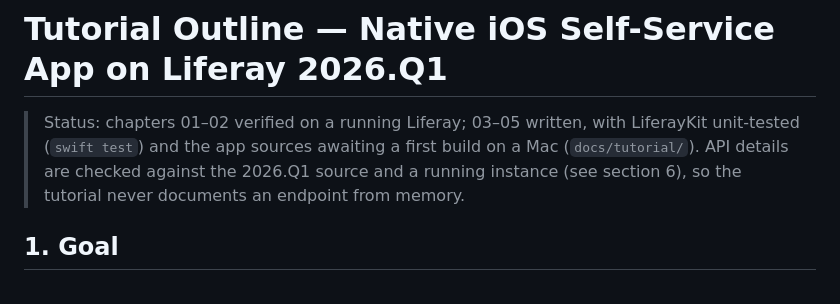
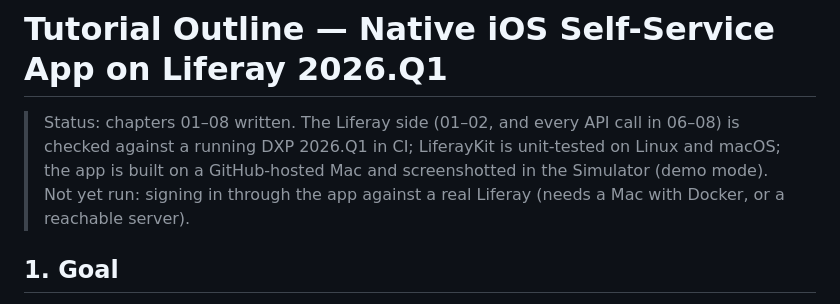
Before and after one commit to LGSAPAC/lfrgs-iOS-mobile-native-bootstrap, a Markdown page: docs/TUTORIAL_OUTLINE.md, the part around the change. GitHub-like rendering.

```diff
--- a/docs/TUTORIAL_OUTLINE.md
+++ b/docs/TUTORIAL_OUTLINE.md
@@ -1,8 +1,9 @@
 # Tutorial Outline — Native iOS Self-Service App on Liferay 2026.Q1
 
-> Status: chapters 01–02 verified on a running Liferay; 03–05 written, with LiferayKit unit-tested
-> (`swift test`) and the app sources awaiting a first build on a Mac (`docs/tutorial/`). API details are checked against the 2026.Q1
-> source and a running instance (see section 6), so the tutorial never documents an endpoint from memory.
+> Status: chapters 01–08 written. The Liferay side (01–02, and every API call in 06–08) is checked
+> against a running DXP 2026.Q1 in CI; LiferayKit is unit-tested on Linux and macOS; the app is built
+> on a GitHub-hosted Mac and screenshotted in the Simulator (demo mode). Not yet run: signing in
+> through the app against a real Liferay (needs a Mac with Docker, or a reachable server).
 
 ## 1. Goal
 
```
Also changed, not shown: README.md (+5 -1 lines), docs/tutorial/05-api-client.md (+1 -1 lines), docs/tutorial/06-my-profile.md (added, +70 -0 lines), docs/tutorial/07-my-addresses.md (added, +108 -0 lines), docs/tutorial/08-service-requests.md (added, +107 -0 lines), docs/tutorial/images/06-profile.png (added), docs/tutorial/images/07-addresses.png (added), docs/tutorial/images/08-service-requests.png (added), 1 other file.
